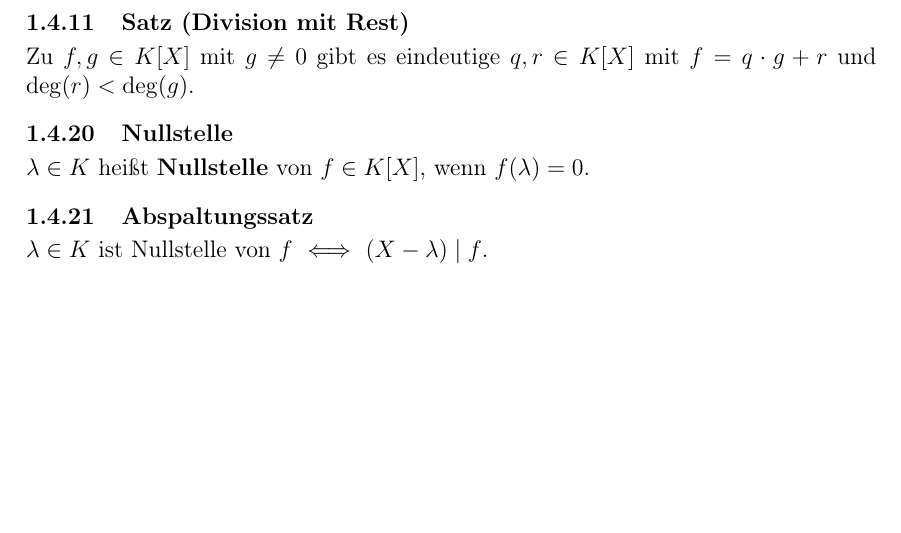
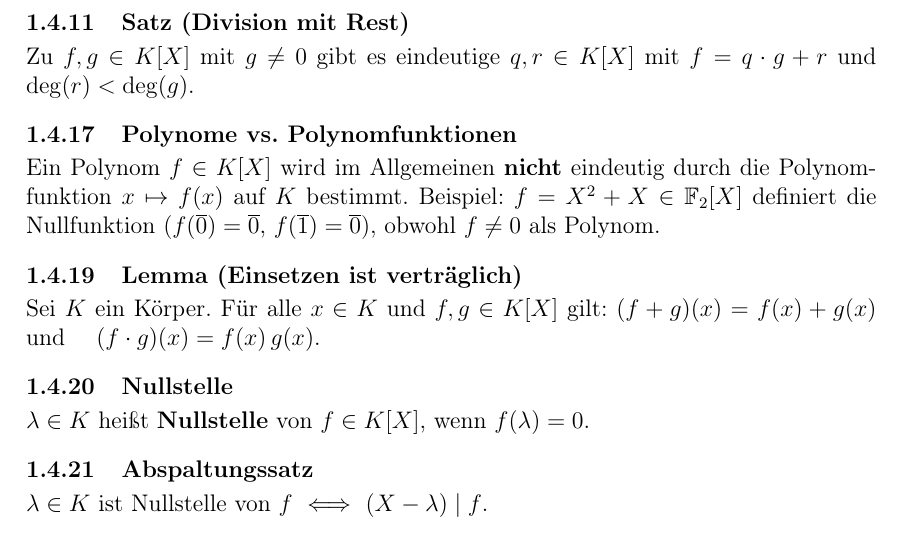
Before and after one commit to DavidStahl97/Mathematikstudium, a LaTeX document (skripte/61112-lineare-algebra/lektion-1/glossar.tex): part of page 3 of 4, cut so that both start at the same text, the shorter picture padded with empty space. Compiled offline with pdfLaTeX.

Commit message:
Glossar LA Lektion 1: Einträge 1.4.17 und 1.4.19 ergänzt (#47)
Polynome vs. Polynomfunktionen (1.4.17) und Lemma zur Verträglichkeit
des Einsetzens (1.4.19) hinzugefügt.

https://claude.ai/code/session_01YQ71qYNMgccX1uuMEm3mP6

Co-authored-by: Claude <noreply@anthropic.com>

```diff
--- a/skripte/61112-lineare-algebra/lektion-1/glossar.tex
+++ b/skripte/61112-lineare-algebra/lektion-1/glossar.tex
@@ -132,6 +132,17 @@ Kompakte Zusammenfassung aller wesentlichen Definitionen, Merkregeln und Sätze.
   Zu $f, g \in K[X]$ mit $g \neq 0$ gibt es eindeutige $q, r \in K[X]$ mit $f = q \cdot g + r$ und $\deg(r) < \deg(g)$.
 }
 
+\gentry{1.4.17}{Polynome vs.\ Polynomfunktionen}{%
+  Ein Polynom $f \in K[X]$ wird im Allgemeinen \textbf{nicht} eindeutig durch die Polynomfunktion $x \mapsto f(x)$ auf $K$ bestimmt.
+  Beispiel: $f = X^2 + X \in \mathbb{F}_2[X]$ definiert die Nullfunktion ($f(\overline{0})=\overline{0}$, $f(\overline{1})=\overline{0}$),
+  obwohl $f \neq 0$ als Polynom.
+}
+
+\gentry{1.4.19}{Lemma (Einsetzen ist verträglich)}{%
+  Sei $K$ ein Körper. Für alle $x \in K$ und $f, g \in K[X]$ gilt:
+  $(f+g)(x) = f(x)+g(x)$ \quad und \quad $(f \cdot g)(x) = f(x)\,g(x)$.
+}
+
 \gentry{1.4.20}{Nullstelle}{%
   $\lambda \in K$ heißt \textbf{Nullstelle} von $f \in K[X]$, wenn $f(\lambda) = 0$.
 }
```
